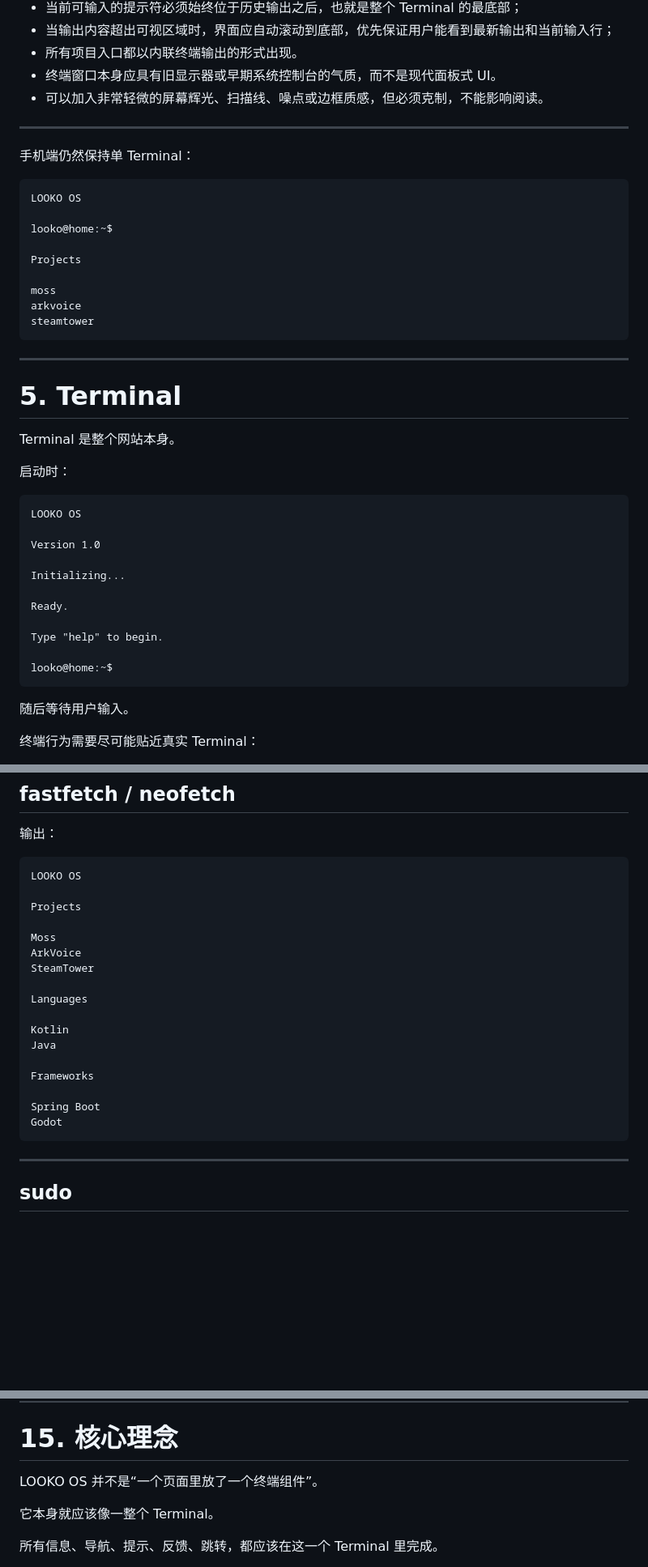
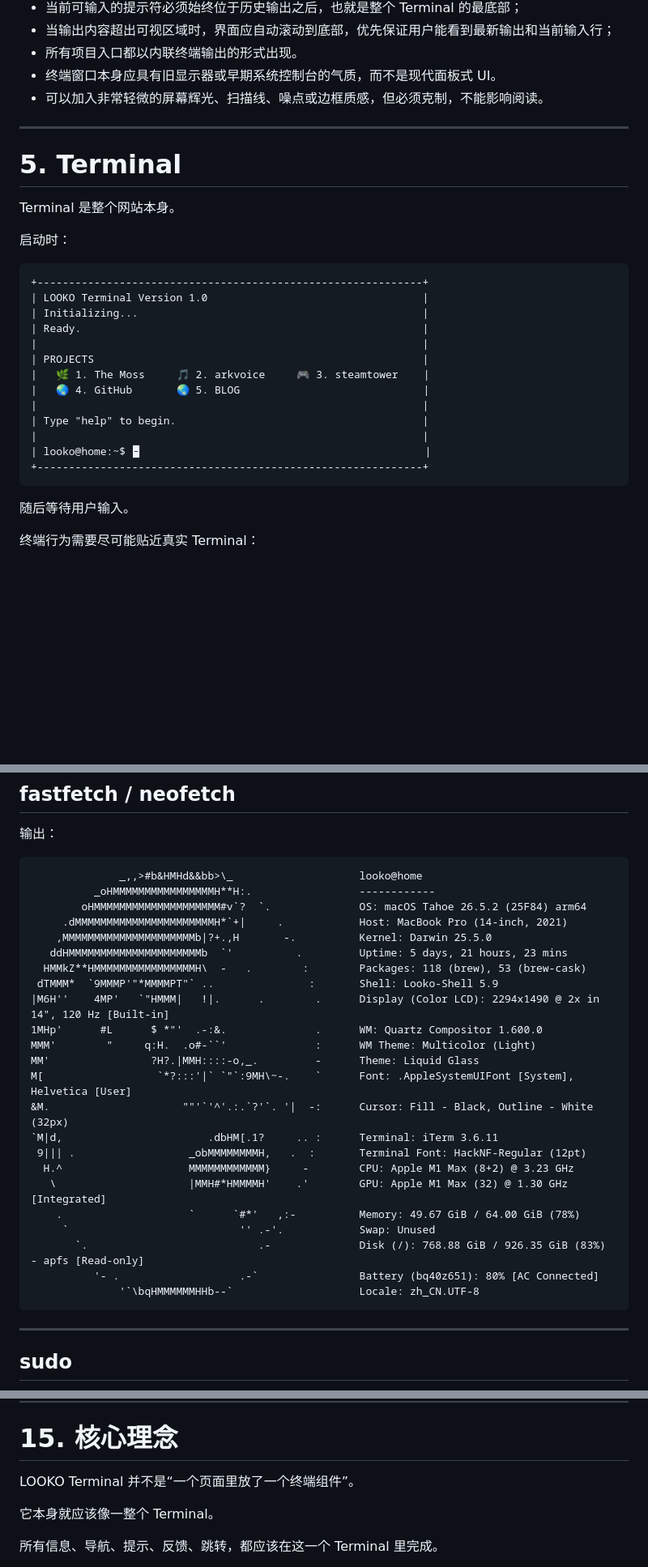
Before and after one commit to lookoutldz/project-hub, a Markdown page: requirements.md, 3 parts joined by grey strips. Shown at 81% size. GitHub-like rendering; blank space fills up the shorter version.

Commit message:
docs(requirements): 更新需求文档，重命名项目为LOOKO Terminal并更新示例
统一替换文档内所有的LOOKO OS为LOOKO Terminal，更新终端启动、各类命令的示例输出格式，删除旧的快捷键相关内容，补充通过序号打开项目的使用说明，新增about命令的示例输出。

````diff
--- a/requirements.md
+++ b/requirements.md
@@ -117,22 +109,6 @@ looko@home:~$
 
 ---
 
-手机端仍然保持单 Terminal：
-
-```text
-LOOKO OS
-
-looko@home:~$
-
-Projects
-
-moss
-arkvoice
-steamtower
-```
-
----
-
 # 5. Terminal
 
 Terminal 是整个网站本身。
@@ -140,17 +116,19 @@ Terminal 是整个网站本身。
 启动时：
 
 ```text
-LOOKO OS
-
-Version 1.0
-
-Initializing...
-
-Ready.
-
-Type "help" to begin.
-
-looko@home:~$
++-------------------------------------------------------------+
+| LOOKO Terminal Version 1.0                                  |
+| Initializing...                                             |
+| Ready.                                                      |
+|                                                             |
+| PROJECTS                                                    |
+|   🌿 1. The Moss     🎵 2. arkvoice     🎮 3. steamtower    |
+|   🌏 4. GitHub       🌏 5. BLOG                             |
+|                                                             |
+| Type "help" to begin.                                       |
+|                                                             |
+| looko@home:~$ 🁢                                             |
++-------------------------------------------------------------+
 ```
 
 随后等待用户输入。
@@ -362,23 +315,29 @@ Looko
 输出：
 
 ```text
-LOOKO OS
-
-Projects
-
-Moss
-ArkVoice
-SteamTower
-
-Languages
-
-Kotlin
-Java
-
-Frameworks
-
-Spring Boot
-Godot
+              _,,>#b&HMHd&&bb>\_                    looko@home
+          _oHMMMMMMMMMMMMMMMMH**H:.                 ------------
+        oHMMMMMMMMMMMMMMMMMMMM#v`?  `.              OS: macOS Tahoe 26.5.2 (25F84) arm64
+     .dMMMMMMMMMMMMMMMMMMMMMMH*`+|     .            Host: MacBook Pro (14-inch, 2021)
+    ,MMMMMMMMMMMMMMMMMMMMMb|?+.,H       -.          Kernel: Darwin 25.5.0
+   ddHMMMMMMMMMMMMMMMMMMMMMb  `'          .         Uptime: 5 days, 21 hours, 23 mins
+  HMMkZ**HMMMMMMMMMMMMMMMMH\  -   .        :        Packages: 118 (brew), 53 (brew-cask)
+ dTMMM*  `9MMMP'"*MMMMPT"` ..               :       Shell: Looko-Shell 5.9
+|M6H''    4MP'   `"HMMM|   !|.      .        .      Display (Color LCD): 2294x1490 @ 2x in 14", 120 Hz [Built-in]
+1MHp'      #L      $ *"'  .-:&.              .      WM: Quartz Compositor 1.600.0
+MMM'        "     q:H.  .o#-``'              :      WM Theme: Multicolor (Light)
+MM'                ?H?.|MMH::::-o,_.         -      Theme: Liquid Glass
+M[                  `*?:::'|` `"`:9MH\~-.    `      Font: .AppleSystemUIFont [System], Helvetica [User]
+&M.                     ""'`'^'.:.`?'`. '|  -:      Cursor: Fill - Black, Outline - White (32px)
+`M|d,                       .dbHM[.1?     .. :      Terminal: iTerm 3.6.11
+ 9||| .                  _obMMMMMMMMH,   .  :       Terminal Font: HackNF-Regular (12pt)
+  H.^                    MMMMMMMMMMMM}     -        CPU: Apple M1 Max (8+2) @ 3.23 GHz
+   \                     |MMH#*HMMMMH'    .'        GPU: Apple M1 Max (32) @ 1.30 GHz [Integrated]
+    .                    `      `#*'   ,:-          Memory: 49.67 GiB / 64.00 GiB (78%)
+     `                           '' .-'.            Swap: Unused
+       `.                           .-              Disk (/): 768.88 GiB / 926.35 GiB (83%) - apfs [Read-only]
+          '- .                   .-`                Battery (bq40z651): 80% [AC Connected]
+              '`\bqHMMMMMMHHb--`                    Locale: zh_CN.UTF-8
 ```
 
 ---
@@ -513,7 +472,7 @@ JavaScript：
 
 # 15. 核心理念
 
-LOOKO OS 并不是“一个页面里放了一个终端组件”。
+LOOKO Terminal 并不是“一个页面里放了一个终端组件”。
 
 它本身就应该像一整个 Terminal。
 
````
Also changed, not shown: other parts of requirements.md (+38 -71 lines).
